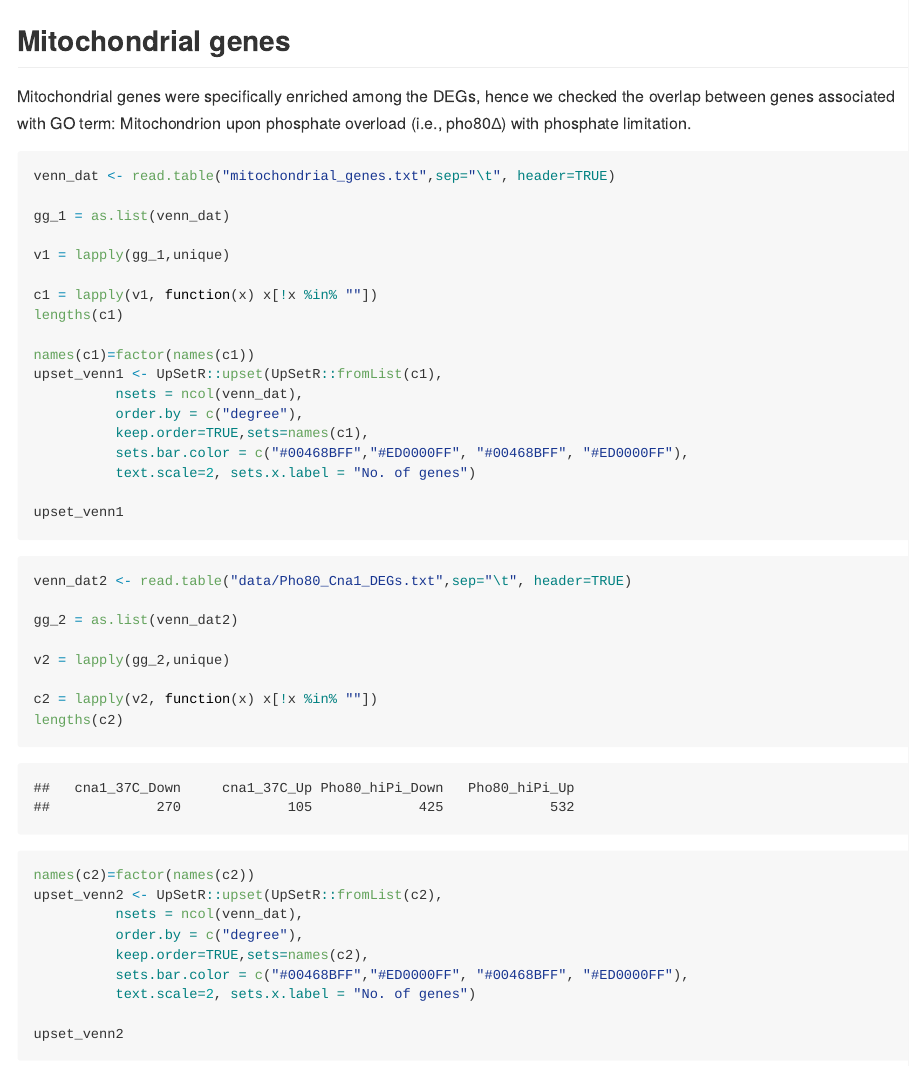
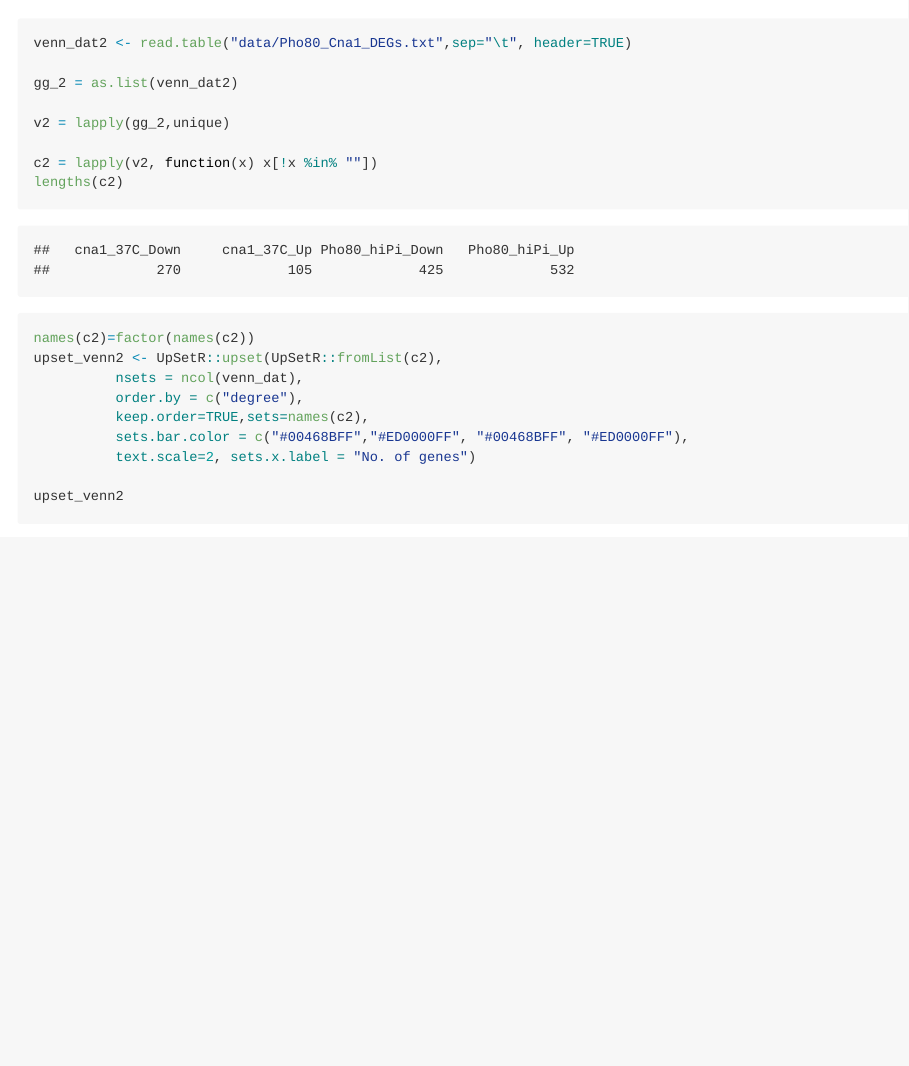
Before and after one commit to sethiyap/CnPho80Analysis, an R Markdown document (README.Rmd): the page in a window 1100 px wide, from 3280 px down. The pictures show the output file README.md that the author committed with the source, drawn offline in the style of GitHub; long lines of code are wrapped.

Commit message:
mitochondria removed

````diff
--- a/README.Rmd
+++ b/README.Rmd
@@ -145,35 +145,6 @@ go_gg
 
 ```
 
-## Mitochondrial genes
-
-Mitochondrial genes were specifically enriched among the DEGs, hence we checked the overlap between genes associated with GO term: Mitochondrion upon phosphate overload (i.e., pho80∆) with phosphate limitation.
-
-```{r mitochondrial_genes_1, echo=TRUE, eval=FALSE}
-
-venn_dat <- read.table("mitochondrial_genes.txt",sep="\t", header=TRUE)
-
-gg_1 = as.list(venn_dat)
-
-v1 = lapply(gg_1,unique)
-
-c1 = lapply(v1, function(x) x[!x %in% ""])
-lengths(c1)
-
-names(c1)=factor(names(c1))
-upset_venn1 <- UpSetR::upset(UpSetR::fromList(c1),
-          nsets = ncol(venn_dat),
-          order.by = c("degree"),
-          keep.order=TRUE,sets=names(c1),
-          sets.bar.color = c("#00468BFF","#ED0000FF", "#00468BFF", "#ED0000FF"),
-          text.scale=2, sets.x.label = "No. of genes")
-
-upset_venn1
-
-```
-
-
-
 ```{r mitochondrial_genes_2, echo=TRUE, eval=TRUE}
 venn_dat2 <- read.table("data/Pho80_Cna1_DEGs.txt",sep="\t", header=TRUE)
 
````
Also changed, not shown: README.md.
